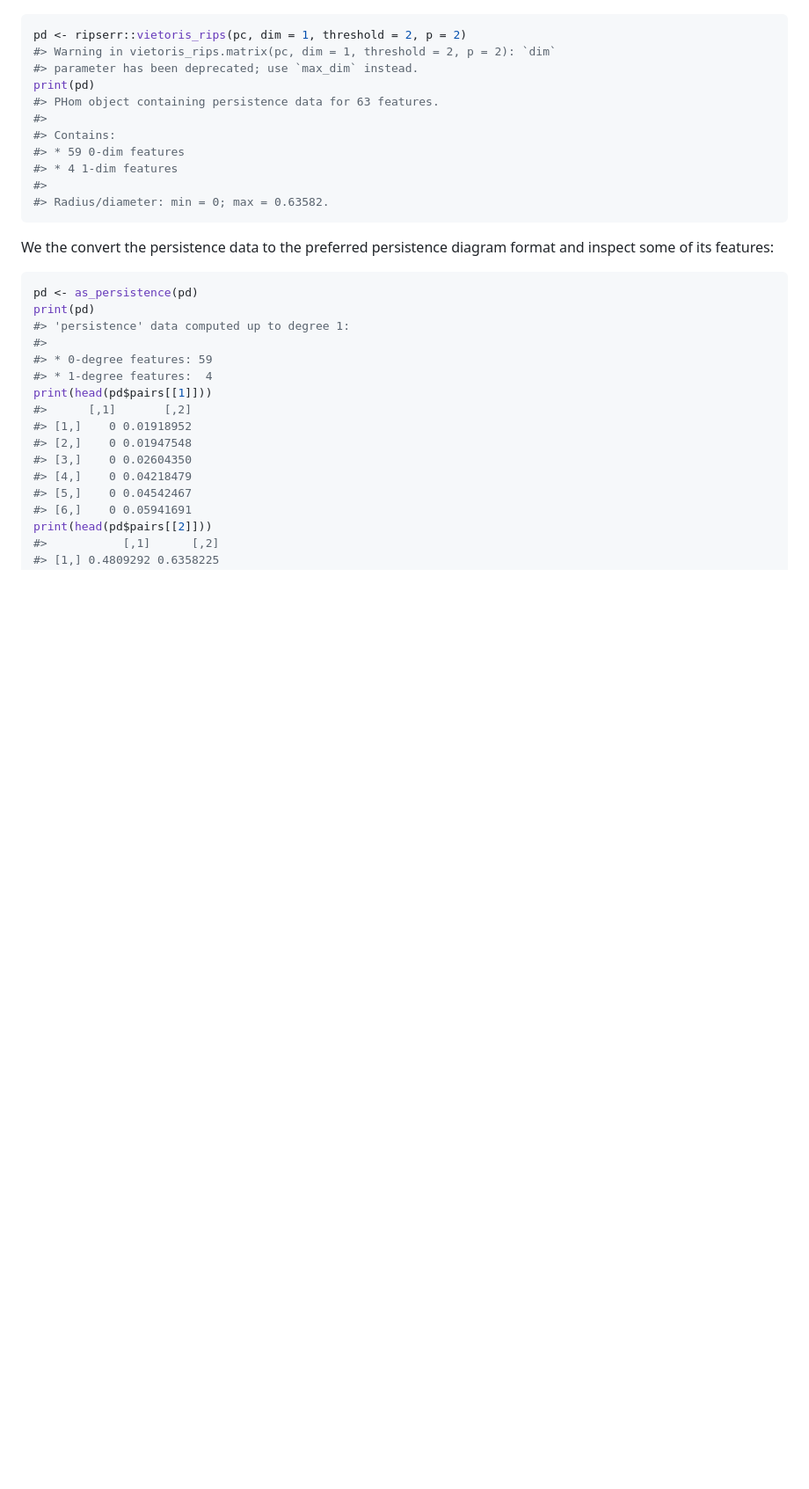
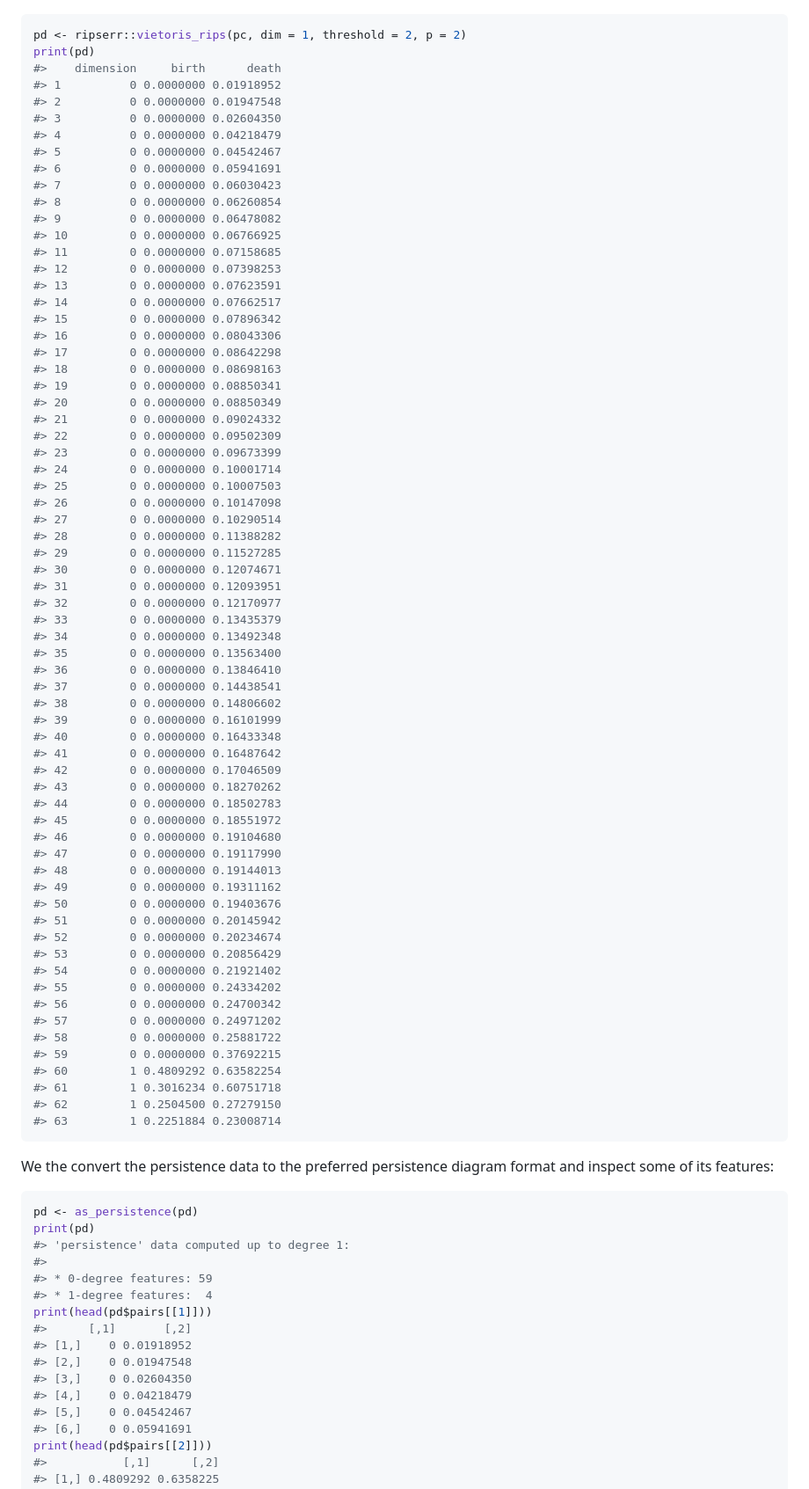
Before and after one commit to corybrunson/plt, a Markdown page: README.md, the part around the change printed below. Shown: that part at 88% size. Drawn GitHub-style; blank space fills up the shorter version.

````diff
--- a/README.md
+++ b/README.md
@@ -79,16 +79,71 @@ plot(pc, asp = 1, pch = 16L)
 
 ``` r
 pd <- ripserr::vietoris_rips(pc, dim = 1, threshold = 2, p = 2)
-#> Warning in vietoris_rips.matrix(pc, dim = 1, threshold = 2, p = 2): `dim`
-#> parameter has been deprecated; use `max_dim` instead.
 print(pd)
-#> PHom object containing persistence data for 63 features.
-#>
-#> Contains:
-#> * 59 0-dim features
-#> * 4 1-dim features
-#>
-#> Radius/diameter: min = 0; max = 0.63582.
+#>    dimension     birth      death
+#> 1          0 0.0000000 0.01918952
+#> 2          0 0.0000000 0.01947548
+#> 3          0 0.0000000 0.02604350
+#> 4          0 0.0000000 0.04218479
+#> 5          0 0.0000000 0.04542467
+#> 6          0 0.0000000 0.05941691
+#> 7          0 0.0000000 0.06030423
+#> 8          0 0.0000000 0.06260854
+#> 9          0 0.0000000 0.06478082
+#> 10         0 0.0000000 0.06766925
+#> 11         0 0.0000000 0.07158685
+#> 12         0 0.0000000 0.07398253
+#> 13         0 0.0000000 0.07623591
+#> 14         0 0.0000000 0.07662517
+#> 15         0 0.0000000 0.07896342
+#> 16         0 0.0000000 0.08043306
+#> 17         0 0.0000000 0.08642298
+#> 18         0 0.0000000 0.08698163
+#> 19         0 0.0000000 0.08850341
+#> 20         0 0.0000000 0.08850349
+#> 21         0 0.0000000 0.09024332
+#> 22         0 0.0000000 0.09502309
+#> 23         0 0.0000000 0.09673399
+#> 24         0 0.0000000 0.10001714
+#> 25         0 0.0000000 0.10007503
+#> 26         0 0.0000000 0.10147098
+#> 27         0 0.0000000 0.10290514
+#> 28         0 0.0000000 0.11388282
+#> 29         0 0.0000000 0.11527285
+#> 30         0 0.0000000 0.12074671
+#> 31         0 0.0000000 0.12093951
+#> 32         0 0.0000000 0.12170977
+#> 33         0 0.0000000 0.13435379
+#> 34         0 0.0000000 0.13492348
+#> 35         0 0.0000000 0.13563400
+#> 36         0 0.0000000 0.13846410
+#> 37         0 0.0000000 0.14438541
+#> 38         0 0.0000000 0.14806602
+#> 39         0 0.0000000 0.16101999
+#> 40         0 0.0000000 0.16433348
+#> 41         0 0.0000000 0.16487642
+#> 42         0 0.0000000 0.17046509
+#> 43         0 0.0000000 0.18270262
+#> 44         0 0.0000000 0.18502783
+#> 45         0 0.0000000 0.18551972
+#> 46         0 0.0000000 0.19104680
+#> 47         0 0.0000000 0.19117990
+#> 48         0 0.0000000 0.19144013
+#> 49         0 0.0000000 0.19311162
+#> 50         0 0.0000000 0.19403676
+#> 51         0 0.0000000 0.20145942
+#> 52         0 0.0000000 0.20234674
+#> 53         0 0.0000000 0.20856429
+#> 54         0 0.0000000 0.21921402
+#> 55         0 0.0000000 0.24334202
+#> 56         0 0.0000000 0.24700342
+#> 57         0 0.0000000 0.24971202
+#> 58         0 0.0000000 0.25881722
+#> 59         0 0.0000000 0.37692215
+#> 60         1 0.4809292 0.63582254
+#> 61         1 0.3016234 0.60751718
+#> 62         1 0.2504500 0.27279150
+#> 63         1 0.2251884 0.23008714
 ```
 
 We the convert the persistence data to the preferred persistence diagram
````
Also changed, not shown: other parts of README.md (+83 -19 lines), man/figures/unnamed-chunk-12-1.png, man/figures/unnamed-chunk-14-1.png (added), man/figures/unnamed-chunk-16-1.png (added), man/figures/unnamed-chunk-5-1.png, 6 other files.
